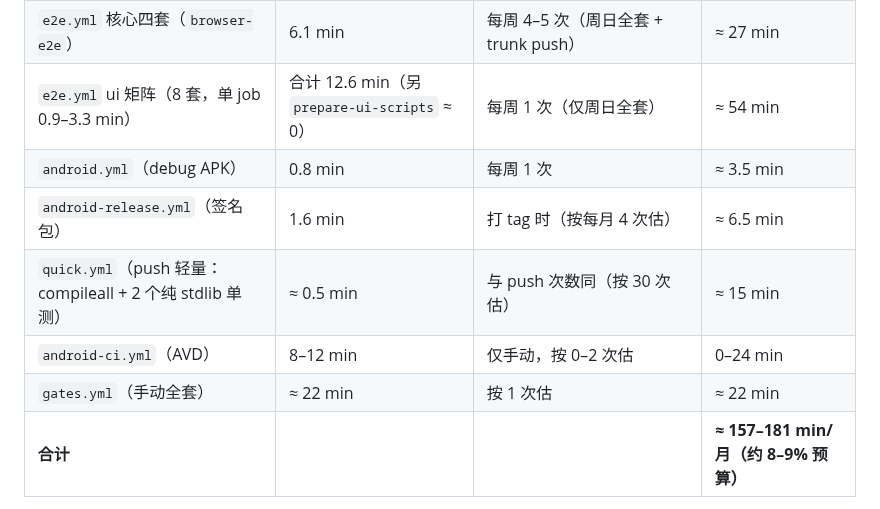
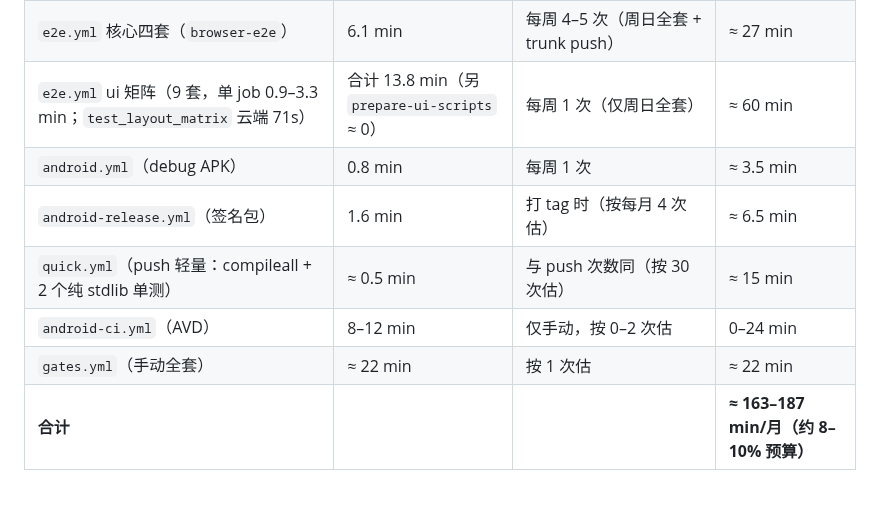
Before and after one commit to xx8888888-xh/xiaoman-treehole, a Markdown page: docs/ci-workflows.md, the part around one of its changes. Drawn GitHub-style.

```diff
--- a/docs/ci-workflows.md
+++ b/docs/ci-workflows.md
@@ -140,11 +140,11 @@ gh run watch <run-id>
 |---|---|---|---|
 | `ci.yml`（4 job 合计） | 0.8 min | 每日 26 次（周一–周六的 nightly）+ 约 10 次 trunk push | ≈ 29 min |
 | `e2e.yml` 核心四套（`browser-e2e`） | 6.1 min | 每周 4–5 次（周日全套 + trunk push） | ≈ 27 min |
-| `e2e.yml` ui 矩阵（8 套，单 job 0.9–3.3 min） | 合计 12.6 min（另 `prepare-ui-scripts` ≈ 0） | 每周 1 次（仅周日全套） | ≈ 54 min |
+| `e2e.yml` ui 矩阵（9 套，单 job 0.9–3.3 min；`test_layout_matrix` 云端 71s） | 合计 13.8 min（另 `prepare-ui-scripts` ≈ 0） | 每周 1 次（仅周日全套） | ≈ 60 min |
 | `android.yml`（debug APK） | 0.8 min | 每周 1 次 | ≈ 3.5 min |
 | `android-release.yml`（签名包） | 1.6 min | 打 tag 时（按每月 4 次估） | ≈ 6.5 min |
 | `quick.yml`（push 轻量：compileall + 2 个纯 stdlib 单测） | ≈ 0.5 min | 与 push 次数同（按 30 次估） | ≈ 15 min |
 | `android-ci.yml`（AVD） | 8–12 min | 仅手动，按 0–2 次估 | 0–24 min |
 | `gates.yml`（手动全套） | ≈ 22 min | 按 1 次估 | ≈ 22 min |
-| **合计** | | | **≈ 157–181 min/月（约 8–9% 预算）** |
+| **合计** | | | **≈ 163–187 min/月（约 8–10% 预算）** |
 
```
Also changed, not shown: other parts of docs/ci-workflows.md (+2 -2 lines), DECISIONS.md (+2 -1 lines).
